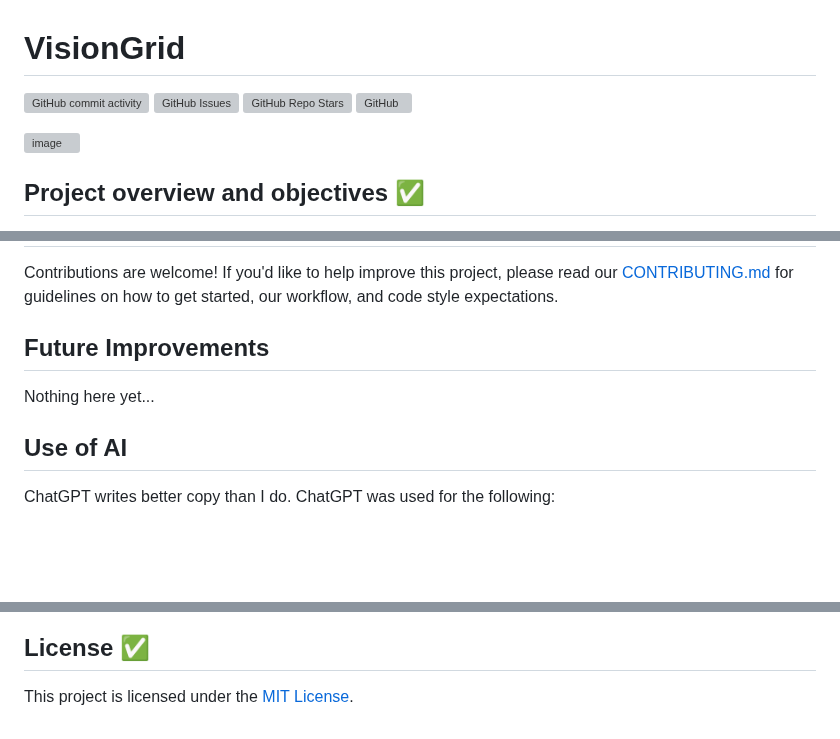
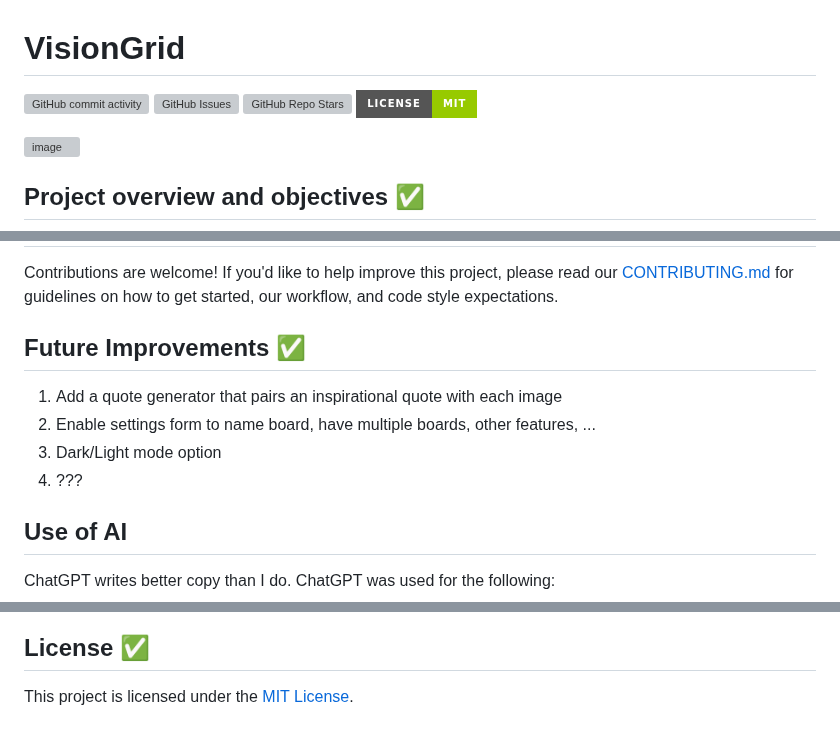
Before and after one commit to Kernix13/vision-grid-express, a Markdown page: README.md, 3 parts joined by grey strips. Drawn GitHub-style; badges without logos; blank space fills up the shorter version; grey boxes are pictures that could not be loaded.

Commit message:
edit markdown for shields.io LICENSE badge

```diff
--- a/README.md
+++ b/README.md
@@ -3,7 +3,11 @@
 ![GitHub commit activity](https://img.shields.io/github/commit-activity/y/Kernix13/vision-grid-express?style=for-the-badge)
 ![GitHub Issues](https://img.shields.io/github/issues/Kernix13/vision-grid-express?style=for-the-badge)
 ![GitHub Repo Stars](https://img.shields.io/github/stars/Kernix13/vision-grid-express?style=for-the-badge)
-![GitHub](https://img.shields.io/github/license/Kernix13/vision-grid-express?style=for-the-badge) <!--  for-the-badge, flat or flat-square -->
+![License: MIT](https://img.shields.io/badge/License-MIT-green.svg?style=for-the-badge)
+
+<!-- ![GitHub](https://img.shields.io/github/license/Kernix13/vision-grid-express?style=for-the-badge) -->
+
+<!--  for-the-badge, flat or flat-square -->
 
 <img width="709" height="413" alt="image" src="https://github.com/user-attachments/assets/1ebd46a5-0f35-4edf-a1cd-08ce900148ba" />
 
@@ -202,9 +206,12 @@ You can now search for images, save images to your board page, etc.
 
 Contributions are welcome! If you'd like to help improve this project, please read our [CONTRIBUTING.md](./CONTRIBUTING.md) for guidelines on how to get started, our workflow, and code style expectations.
 
-## Future Improvements
+## Future Improvements ✅
 
-Nothing here yet...
+1. Add a quote generator that pairs an inspirational quote with each image
+2. Enable settings form to name board, have multiple boards, other features, ...
+3. Dark/Light mode option
+4. ???
 
 ## Use of AI
 
@@ -243,8 +250,9 @@ This project is licensed under the [MIT License](./LICENSE).
 1. 📌 Steps for Unsplash API key
 2. 📌 Features
 3. ❓ Data sources and API integration details
-4. 📌 Future Improvements
-5. 📌 Use of AI
+4. 📌 Finish Future Improvements
+5. 📌 Finish Use of AI
+6. 📌 Add important code snippets somewhere. Should I create a separate .md file or add to README?
 
 -->
 
```
